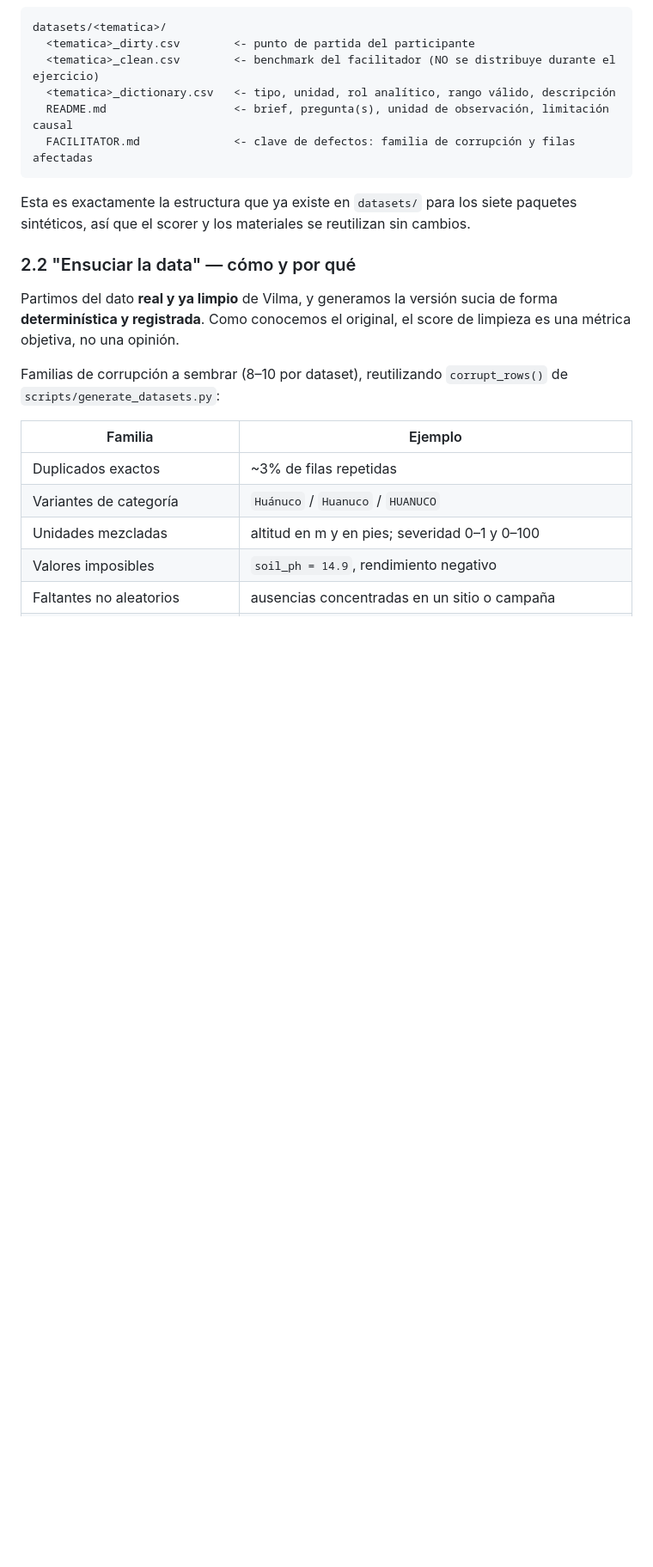
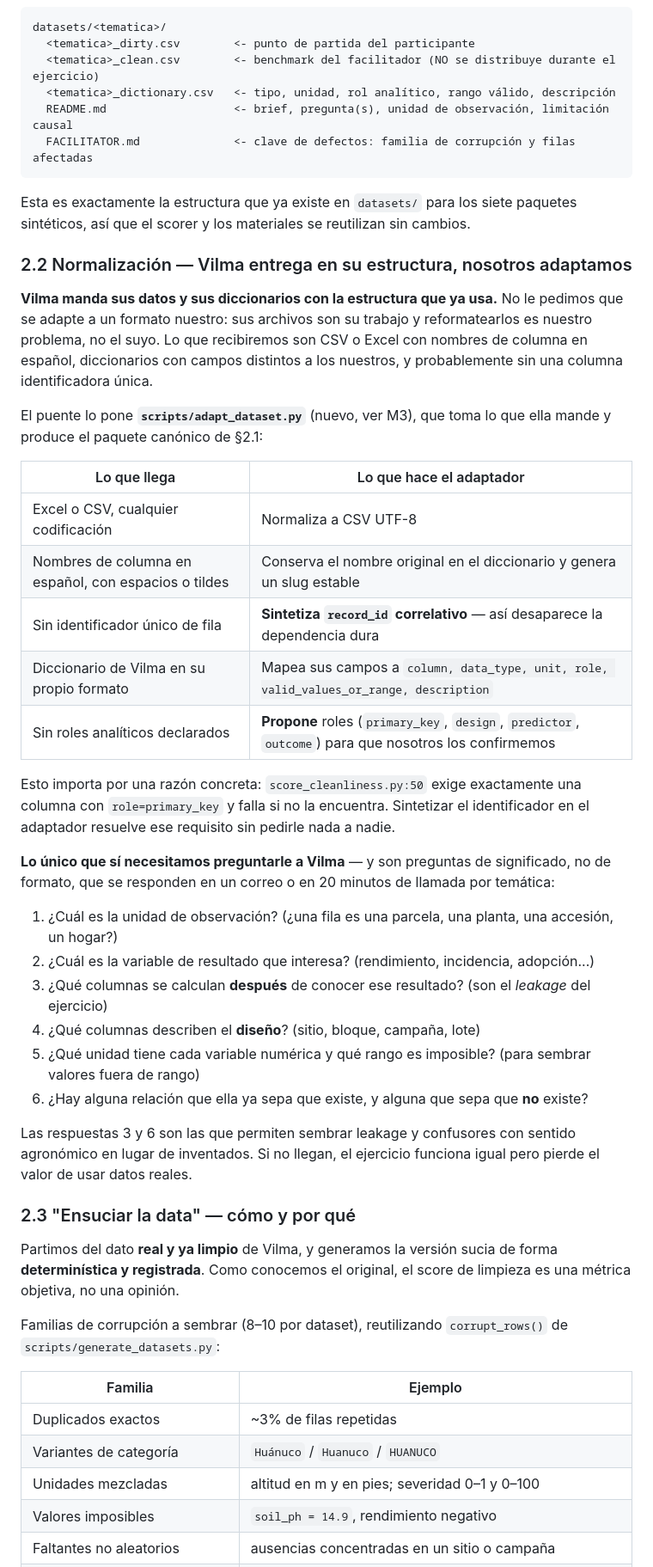
Before and after one commit to CENTRO-INTERNACIONAL-DE-LA-PAPA/workshop-mini-me, a Markdown page: workshop_plan.md, the part around one of its changes. Shown at 86% size. Drawn GitHub-style; blank space fills up the shorter version.

```diff
--- a/workshop_plan.md
+++ b/workshop_plan.md
@@ -77,7 +77,42 @@ datasets/<tematica>/
 Esta es exactamente la estructura que ya existe en `datasets/` para los siete paquetes sintéticos, así que
 el scorer y los materiales se reutilizan sin cambios.
 
-### 2.2 "Ensuciar la data" — cómo y por qué
+### 2.2 Normalización — Vilma entrega en su estructura, nosotros adaptamos
+
+**Vilma manda sus datos y sus diccionarios con la estructura que ya usa.** No le pedimos que se adapte a un
+formato nuestro: sus archivos son su trabajo y reformatearlos es nuestro problema, no el suyo. Lo que
+recibiremos son CSV o Excel con nombres de columna en español, diccionarios con campos distintos a los
+nuestros, y probablemente sin una columna identificadora única.
+
+El puente lo pone **`scripts/adapt_dataset.py`** (nuevo, ver M3), que toma lo que ella mande y produce el
+paquete canónico de §2.1:
+
+| Lo que llega | Lo que hace el adaptador |
+|---|---|
+| Excel o CSV, cualquier codificación | Normaliza a CSV UTF-8 |
+| Nombres de columna en español, con espacios o tildes | Conserva el nombre original en el diccionario y genera un slug estable |
+| Sin identificador único de fila | **Sintetiza `record_id` correlativo** — así desaparece la dependencia dura |
+| Diccionario de Vilma en su propio formato | Mapea sus campos a `column, data_type, unit, role, valid_values_or_range, description` |
+| Sin roles analíticos declarados | **Propone** roles (`primary_key`, `design`, `predictor`, `outcome`) para que nosotros los confirmemos |
+
+Esto importa por una razón concreta: `score_cleanliness.py:50` exige exactamente una columna con
+`role=primary_key` y falla si no la encuentra. Sintetizar el identificador en el adaptador resuelve ese
+requisito sin pedirle nada a nadie.
+
+**Lo único que sí necesitamos preguntarle a Vilma** — y son preguntas de significado, no de formato, que se
+responden en un correo o en 20 minutos de llamada por temática:
+
+1. ¿Cuál es la unidad de observación? (¿una fila es una parcela, una planta, una accesión, un hogar?)
+2. ¿Cuál es la variable de resultado que interesa? (rendimiento, incidencia, adopción...)
+3. ¿Qué columnas se calculan **después** de conocer ese resultado? (son el *leakage* del ejercicio)
+4. ¿Qué columnas describen el **diseño**? (sitio, bloque, campaña, lote)
+5. ¿Qué unidad tiene cada variable numérica y qué rango es imposible? (para sembrar valores fuera de rango)
+6. ¿Hay alguna relación que ella ya sepa que existe, y alguna que sepa que **no** existe?
+
+Las respuestas 3 y 6 son las que permiten sembrar leakage y confusores con sentido agronómico en lugar de
+inventados. Si no llegan, el ejercicio funciona igual pero pierde el valor de usar datos reales.
+
+### 2.3 "Ensuciar la data" — cómo y por qué
 
 Partimos del dato **real y ya limpio** de Vilma, y generamos la versión sucia de forma **determinística y
 registrada**. Como conocemos el original, el score de limpieza es una métrica objetiva, no una opinión.
```
Also changed, not shown: other parts of workshop_plan.md (+12 -8 lines).
